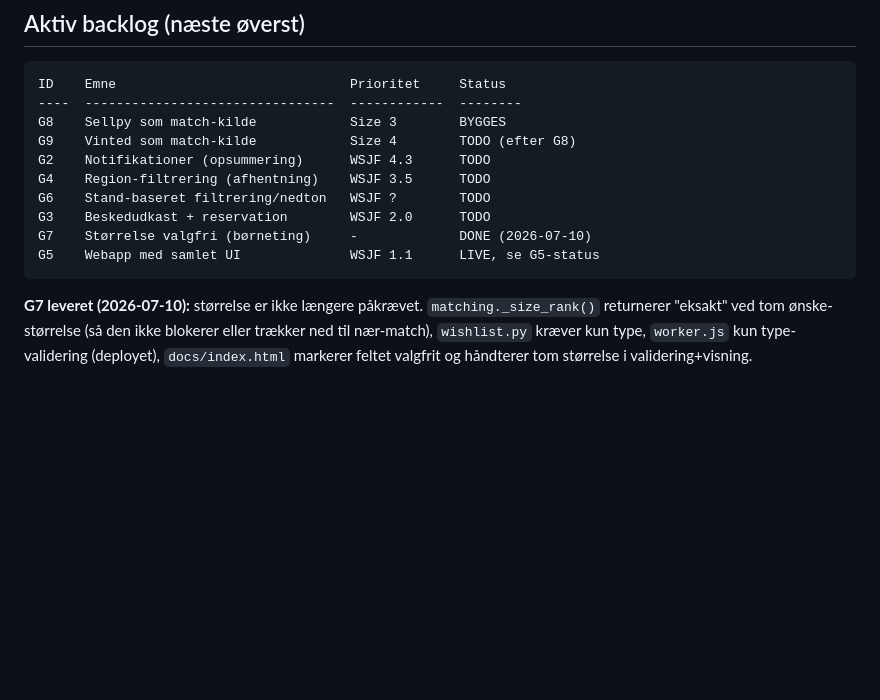
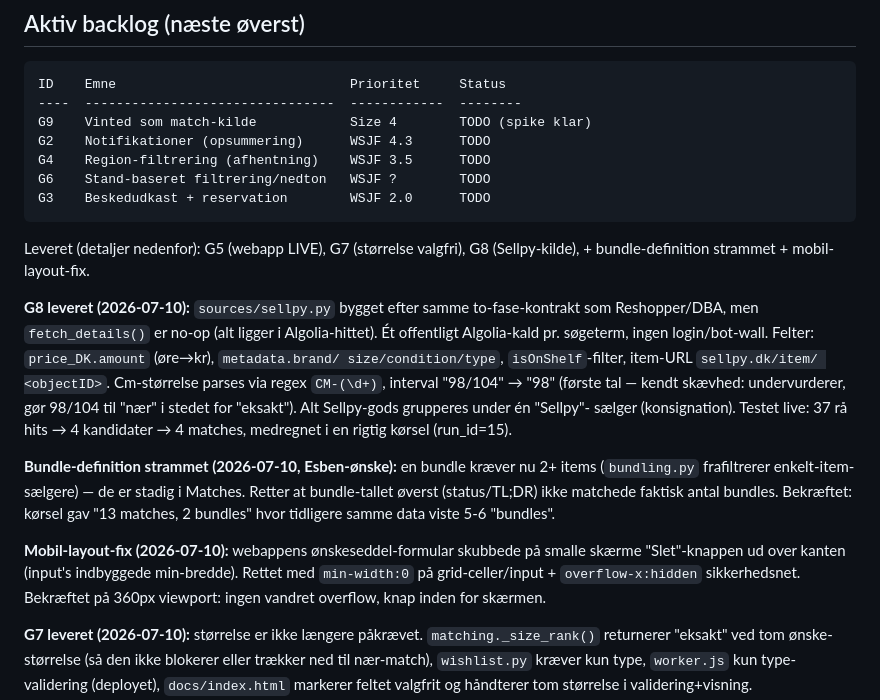
Before and after one commit to FirstDawnDigital/Plagg, a Markdown page: BACKLOG.md, the part around the change. Drawn GitHub-style; blank space fills up the shorter version.

Commit message:
Backlog: G8 leveret, bundle-definition + mobil-fix noteret, ryd op i aktiv-tabel
Co-Authored-By: Claude Sonnet 5 <noreply@anthropic.com>
Claude-Session: https://claude.ai/code/session_011mwxR5MsGBcYJsazKg7adz

````diff
--- a/BACKLOG.md
+++ b/BACKLOG.md
@@ -22,15 +22,38 @@ bundles) -- opdateres først med FRISK data når Esben aktivt sætter
 ```
 ID    Emne                              Prioritet     Status
 ----  --------------------------------  ------------  --------
-G8    Sellpy som match-kilde            Size 3        BYGGES
-G9    Vinted som match-kilde            Size 4        TODO (efter G8)
+G9    Vinted som match-kilde            Size 4        TODO (spike klar)
 G2    Notifikationer (opsummering)      WSJF 4.3      TODO
 G4    Region-filtrering (afhentning)    WSJF 3.5      TODO
 G6    Stand-baseret filtrering/nedton   WSJF ?        TODO
 G3    Beskedudkast + reservation        WSJF 2.0      TODO
-G7    Størrelse valgfri (børneting)     -             DONE (2026-07-10)
-G5    Webapp med samlet UI              WSJF 1.1      LIVE, se G5-status
 ```
+
+Leveret (detaljer nedenfor): G5 (webapp LIVE), G7 (størrelse valgfri),
+G8 (Sellpy-kilde), + bundle-definition strammet + mobil-layout-fix.
+
+**G8 leveret (2026-07-10):** `sources/sellpy.py` bygget efter samme
+to-fase-kontrakt som Reshopper/DBA, men `fetch_details()` er no-op (alt
+ligger i Algolia-hittet). Ét offentligt Algolia-kald pr. søgeterm, ingen
+login/bot-wall. Felter: `price_DK.amount` (øre→kr), `metadata.brand/
+size/condition/type`, `isOnShelf`-filter, item-URL `sellpy.dk/item/
+<objectID>`. Cm-størrelse parses via regex `CM-(\d+)`, interval "98/104"
+→ "98" (første tal — kendt skævhed: undervurderer, gør 98/104 til "nær"
+i stedet for "eksakt"). Alt Sellpy-gods grupperes under én "Sellpy"-
+sælger (konsignation). Testet live: 37 rå hits → 4 kandidater → 4
+matches, medregnet i en rigtig kørsel (run_id=15).
+
+**Bundle-definition strammet (2026-07-10, Esben-ønske):** en bundle
+kræver nu 2+ items (`bundling.py` frafiltrerer enkelt-item-sælgere) —
+de er stadig i Matches. Retter at bundle-tallet øverst (status/TL;DR)
+ikke matchede faktisk antal bundles. Bekræftet: kørsel gav "13 matches,
+2 bundles" hvor tidligere samme data viste 5-6 "bundles".
+
+**Mobil-layout-fix (2026-07-10):** webappens ønskeseddel-formular
+skubbede på smalle skærme "Slet"-knappen ud over kanten (input's
+indbyggede min-bredde). Rettet med `min-width:0` på grid-celler/input +
+`overflow-x:hidden` sikkerhedsnet. Bekræftet på 360px viewport: ingen
+vandret overflow, knap inden for skærmen.
 
 **G7 leveret (2026-07-10):** størrelse er ikke længere påkrævet.
 `matching._size_rank()` returnerer "eksakt" ved tom ønske-størrelse (så
````
